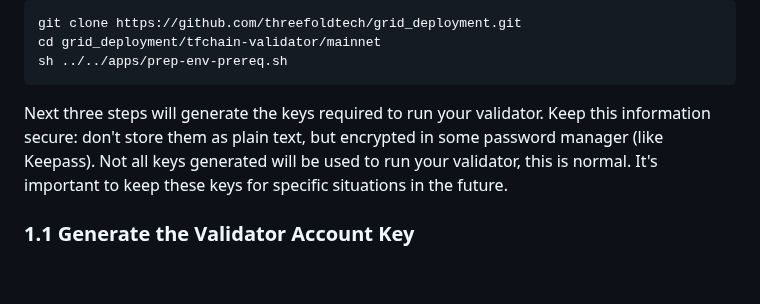
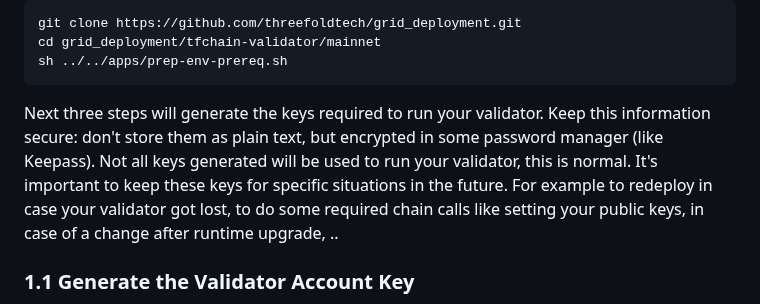
Before and after one commit to threefoldtech/grid_deployment, a Markdown page: tfchain-validator/readme.md, the part around the change. Rendered like a GitHub page; blank space fills up the shorter version.

Commit message:
some last addidtions

````diff
--- a/tfchain-validator/readme.md
+++ b/tfchain-validator/readme.md
@@ -51,7 +51,7 @@ sh ../../apps/prep-env-prereq.sh
 ```
 
 Next three steps will generate the keys required to run your validator. Keep this information secure: don't store them as plain text, but encrypted in some password manager (like Keepass).
-Not all keys generated will be used to run your validator, this is normal. It's important to keep these keys for specific situations in the future.
+Not all keys generated will be used to run your validator, this is normal. It's important to keep these keys for specific situations in the future. For example to redeploy in case your validator got lost, to do some required chain calls like setting your public keys, in case of a change after runtime upgrade, ..
 
 
 ### 1.1 Generate the Validator Account Key
````
